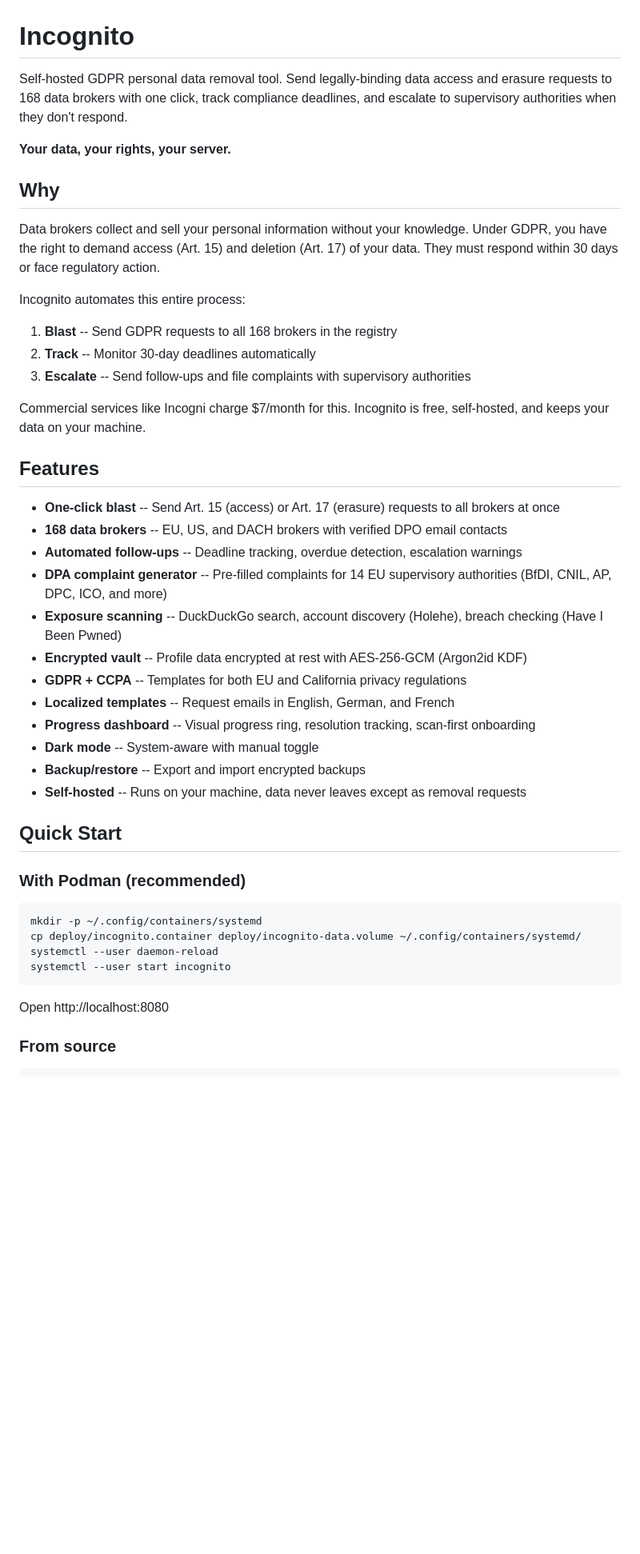
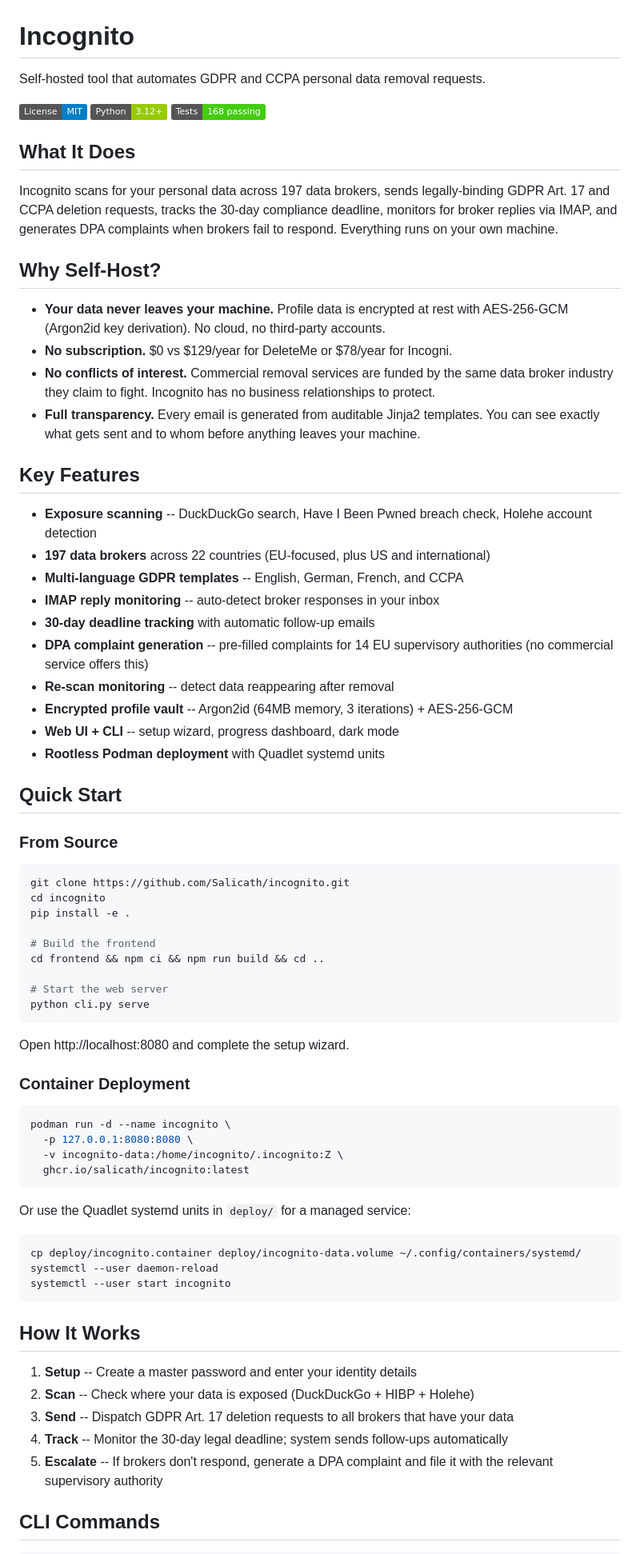
Before and after one commit to Salicath/incognito, a Markdown page: README.md, the part around one of its changes. Shown at 80% size. Rendered like a GitHub page; badges without logos; blank space fills up the shorter version.

Commit message:
docs: rewrite README for GitHub presentation
Co-Authored-By: Claude Opus 4.6 (1M context) <noreply@anthropic.com>

````diff
--- a/README.md
+++ b/README.md
@@ -1,49 +1,78 @@
 # Incognito
 
-Self-hosted GDPR personal data removal tool. Send legally-binding data access and erasure requests to 168 data brokers with one click, track compliance deadlines, and escalate to supervisory authorities when they don't respond.
+Self-hosted tool that automates GDPR and CCPA personal data removal requests.
 
-**Your data, your rights, your server.**
+[![License: MIT](https://img.shields.io/badge/License-MIT-blue.svg)](LICENSE)
+[![Python 3.12+](https://img.shields.io/badge/Python-3.12+-green.svg)](https://python.org)
+[![Tests](https://img.shields.io/badge/Tests-168_passing-brightgreen.svg)](tests/)
 
-## Why
+## What It Does
 
-Data brokers collect and sell your personal information without your knowledge. Under GDPR, you have the right to demand access (Art. 15) and deletion (Art. 17) of your data. They must respond within 30 days or face regulatory action.
+Incognito scans for your personal data across 197 data brokers, sends legally-binding GDPR Art. 17 and CCPA deletion requests, tracks the 30-day compliance deadline, monitors for broker replies via IMAP, and generates DPA complaints when brokers fail to respond. Everything runs on your own machine.
 
-Incognito automates this entire process:
+## Why Self-Host?
 
-1. **Blast** -- Send GDPR requests to all 168 brokers in the registry
-2. **Track** -- Monitor 30-day deadlines automatically
-3. **Escalate** -- Send follow-ups and file complaints with supervisory authorities
+- **Your data never leaves your machine.** Profile data is encrypted at rest with AES-256-GCM (Argon2id key derivation). No cloud, no third-party accounts.
+- **No subscription.** $0 vs $129/year for DeleteMe or $78/year for Incogni.
+- **No conflicts of interest.** Commercial removal services are funded by the same data broker industry they claim to fight. Incognito has no business relationships to protect.
+- **Full transparency.** Every email is generated from auditable Jinja2 templates. You can see exactly what gets sent and to whom before anything leaves your machine.
 
-Commercial services like Incogni charge $7/month for this. Incognito is free, self-hosted, and keeps your data on your machine.
+## Key Features
 
-## Features
-
-- **One-click blast** -- Send Art. 15 (access) or Art. 17 (erasure) requests to all brokers at once
-- **168 data brokers** -- EU, US, and DACH brokers with verified DPO email contacts
-- **Automated follow-ups** -- Deadline tracking, overdue detection, escalation warnings
-- **DPA complaint generator** -- Pre-filled complaints for 14 EU supervisory authorities (BfDI, CNIL, AP, DPC, ICO, and more)
-- **Exposure scanning** -- DuckDuckGo search, account discovery (Holehe), breach checking (Have I Been Pwned)
-- **Encrypted vault** -- Profile data encrypted at rest with AES-256-GCM (Argon2id KDF)
-- **GDPR + CCPA** -- Templates for both EU and California privacy regulations
-- **Localized templates** -- Request emails in English, German, and French
-- **Progress dashboard** -- Visual progress ring, resolution tracking, scan-first onboarding
-- **Dark mode** -- System-aware with manual toggle
-- **Backup/restore** -- Export and import encrypted backups
-- **Self-hosted** -- Runs on your machine, data never leaves except as removal requests
+- **Exposure scanning** -- DuckDuckGo search, Have I Been Pwned breach check, Holehe account detection
+- **197 data brokers** across 22 countries (EU-focused, plus US and international)
+- **Multi-language GDPR templates** -- English, German, French, and CCPA
+- **IMAP reply monitoring** -- auto-detect broker responses in your inbox
+- **30-day deadline tracking** with automatic follow-up emails
+- **DPA complaint generation** -- pre-filled complaints for 14 EU supervisory authorities (no commercial service offers this)
+- **Re-scan monitoring** -- detect data reappearing after removal
+- **Encrypted profile vault** -- Argon2id (64MB memory, 3 iterations) + AES-256-GCM
+- **Web UI + CLI** -- setup wizard, progress dashboard, dark mode
+- **Rootless Podman deployment** with Quadlet systemd units
 
 ## Quick Start
 
-### With Podman (recommended)
+### From Source
 
 ```bash
-mkdir -p ~/.config/containers/systemd
+git clone https://github.com/Salicath/incognito.git
+cd incognito
+pip install -e .
+
+# Build the frontend
+cd frontend && npm ci && npm run build && cd ..
+
+# Start the web server
+python cli.py serve
+```
+
+Open http://localhost:8080 and complete the setup wizard.
+
+### Container Deployment
+
+```bash
+podman run -d --name incognito \
+  -p 127.0.0.1:8080:8080 \
+  -v incognito-data:/home/incognito/.incognito:Z \
+  ghcr.io/salicath/incognito:latest
+```
+
+Or use the Quadlet systemd units in `deploy/` for a managed service:
+
+```bash
 cp deploy/incognito.container deploy/incognito-data.volume ~/.config/containers/systemd/
 systemctl --user daemon-reload
 systemctl --user start incognito
 ```
 
-Open http://localhost:8080
+## How It Works
 
-### From source
+1. **Setup** -- Create a master password and enter your identity details
+2. **Scan** -- Check where your data is exposed (DuckDuckGo + HIBP + Holehe)
+3. **Send** -- Dispatch GDPR Art. 17 deletion requests to all brokers that have your data
+4. **Track** -- Monitor the 30-day legal deadline; system sends follow-ups automatically
+5. **Escalate** -- If brokers don't respond, generate a DPA complaint and file it with the relevant supervisory authority
+
+## CLI Commands
 
 ```bash
````
Also changed, not shown: other parts of README.md (+27 -99 lines).
